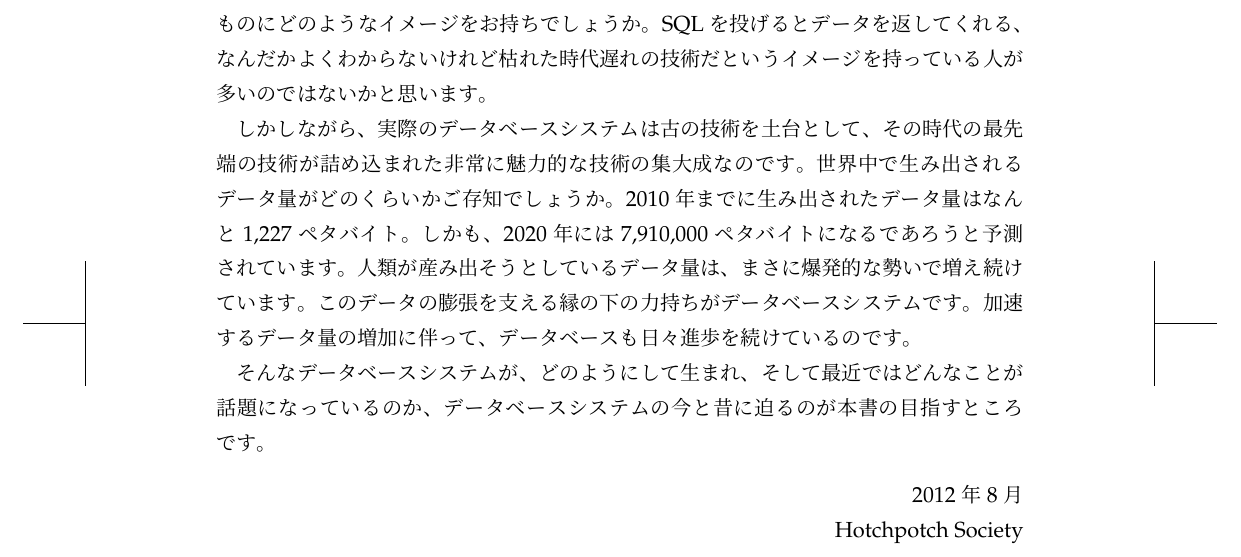
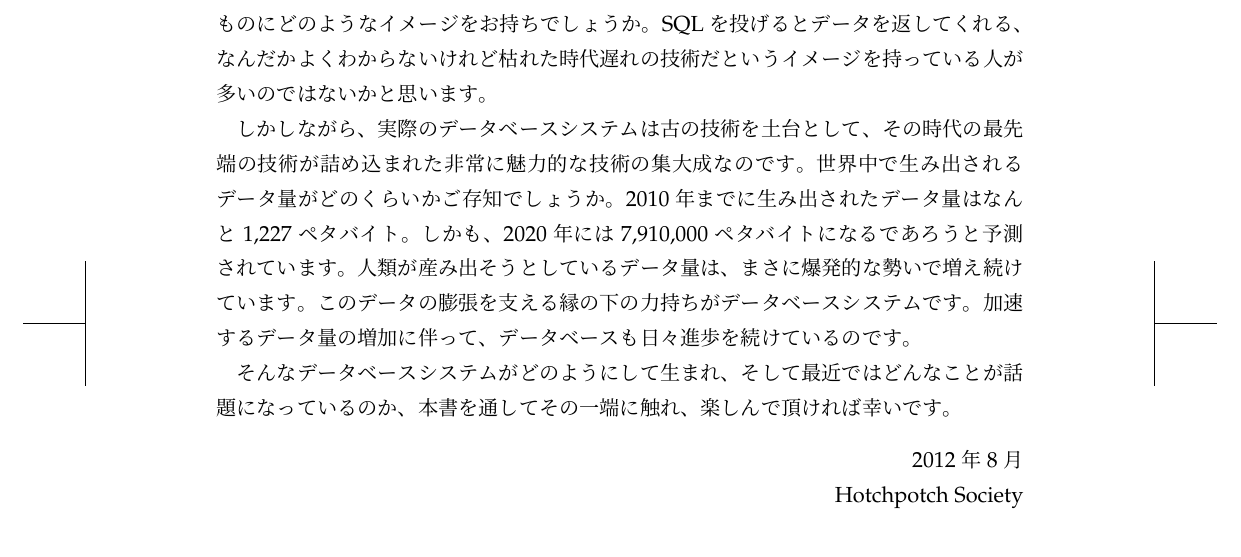
Before and after one commit to hayamiz/dbtimes-vol01, a LaTeX book (book.tex, which reads hayamiz/preface.tex): part of page 3 of 44, cut so that both start at the same text. Compiled offline with pLaTeX and dvipdfmx.

Commit message:
preface 更新

```diff
--- a/hayamiz/preface.tex
+++ b/hayamiz/preface.tex
@@ -21,9 +21,9 @@ The Database Times vol.1 をお手にとっていただきありがとうござ
 持ちがデータベースシステムです。加速するデータ量の増加に伴って、データベー
 スも日々進歩を続けているのです。
 
-そんなデータベースシステムが、どのようにして生まれ、そして最近ではどんな
-ことが話題になっているのか、データベースシステムの今と昔に迫るのが本書の
-目指すところです。
+そんなデータベースシステムがどのようにして生まれ、そして最近ではどんな
+ことが話題になっているのか、本書を通してその一端に触れ、楽しんで頂ければ
+幸いです。
 
 \begin{flushright}
  2012年 8月
```
